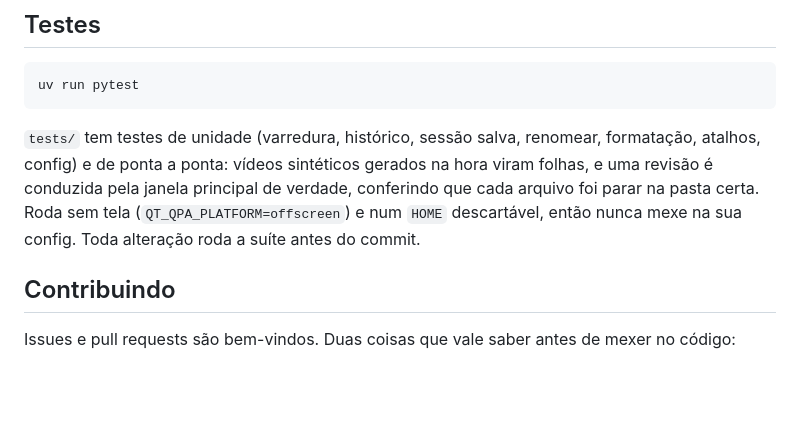
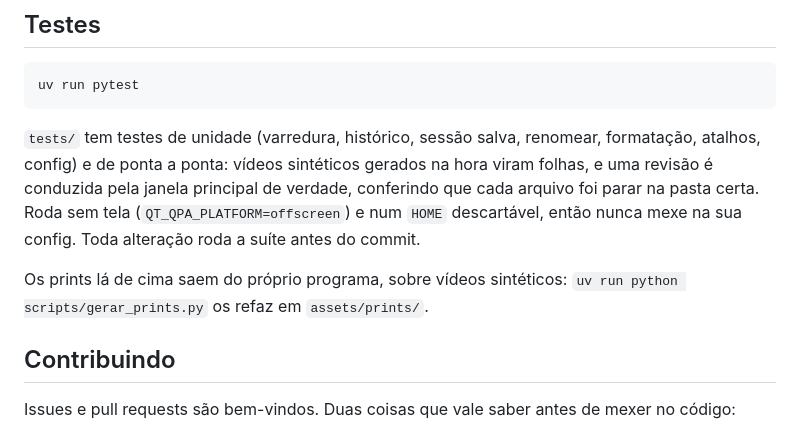
Before and after one commit to FRubik/video-manager, a Markdown page: README.pt-BR.md, the part around one of its changes. Rendered like a GitHub page; blank space fills up the shorter version.

```diff
--- a/README.pt-BR.md
+++ b/README.pt-BR.md
@@ -440,6 +449,9 @@ conferindo que cada arquivo foi parar na pasta certa. Roda sem tela
 (`QT_QPA_PLATFORM=offscreen`) e num `HOME` descartável, então nunca mexe na sua
 config. Toda alteração roda a suíte antes do commit.
 
+Os prints lá de cima saem do próprio programa, sobre vídeos sintéticos:
+`uv run python scripts/gerar_prints.py` os refaz em `assets/prints/`.
+
 ## Contribuindo
 
 Issues e pull requests são bem-vindos. Duas coisas que vale saber antes de mexer
```
Also changed, not shown: other parts of README.pt-BR.md (+9 -0 lines), README.md (+12 -0 lines), assets/prints/review-en.png (added), assets/prints/review-pt.png (added), assets/prints/setup-en.png (added), assets/prints/setup-pt.png (added), 1 other file.
